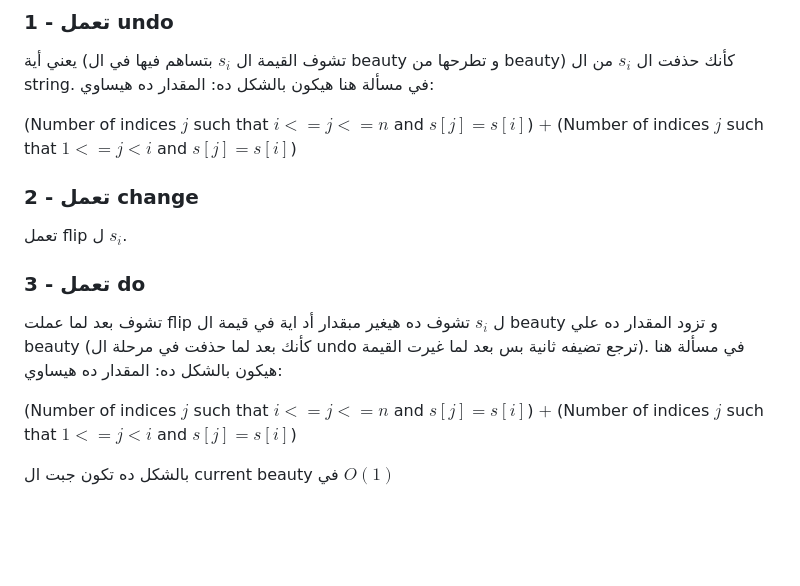
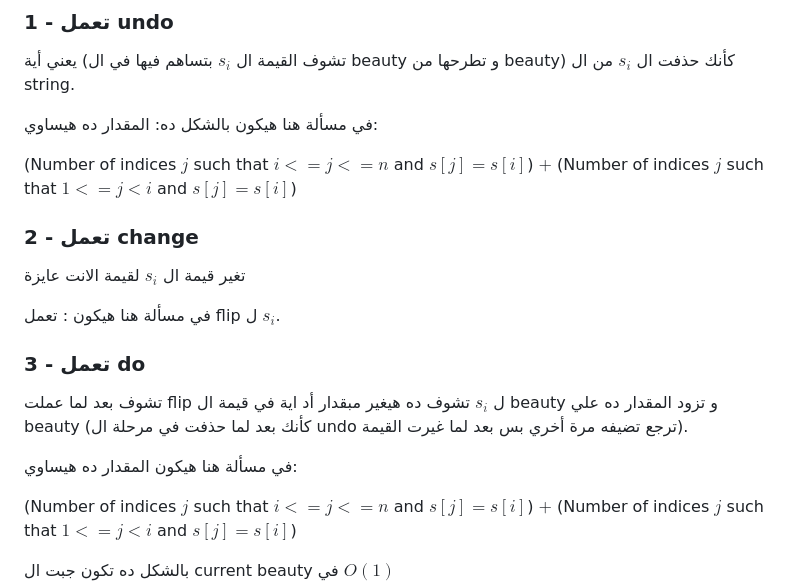
Before and after one commit to Abdelrhmansersawy/Competitive-Programming, a Markdown page: articles/undo_change_do.md, the part around the change. Drawn GitHub-style; blank space fills up the shorter version.

```diff
--- a/articles/undo_change_do.md
+++ b/articles/undo_change_do.md
@@ -37,16 +37,20 @@ for(int i = 0; i < n; i++){
 
 ### 1 - تعمل undo
 يعني أية (تشوف القيمة ال $s_i$ بتساهم فيها في ال beauty و تطرحها من beauty) كأنك حذفت ال $s_i$ من ال string.
+
 في مسألة هنا هيكون بالشكل ده: المقدار ده هيساوي:
 
 (Number of indices $j$ such that $i <= j <= n$ and $s[j] = s[i]$) $+$ (Number of indices $j$ such that $1<= j < i$ and $s[j] = s[i]$)
 
 ### 2 - تعمل change
-تعمل flip ل $s_i$.
+تغير قيمة ال $s_i$ لقيمة الانت عايزة
+
+في مسألة هنا هيكون : تعمل flip ل $s_i$.
 
 ### 3 - تعمل do
-تشوف بعد لما عملت flip ل $s_i$ تشوف ده هيغير مبقدار أد اية في قيمة ال beauty و تزود المقدار ده علي beauty (كأنك بعد لما حذفت في مرحلة ال undo ترجع تضيفه ثانية بس بعد لما غيرت القيمة).
-في مسألة هنا هيكون بالشكل ده: المقدار ده هيساوي:
+تشوف بعد لما عملت flip ل $s_i$ تشوف ده هيغير مبقدار أد اية في قيمة ال beauty و تزود المقدار ده علي beauty (كأنك بعد لما حذفت في مرحلة ال undo ترجع تضيفه مرة أخري بس بعد لما غيرت القيمة).
+
+في مسألة هنا هيكون المقدار ده هيساوي:
 
 
 (Number of indices $j$ such that $i <= j <= n$ and $s[j] = s[i]$) $+$ (Number of indices $j$ such that $1<= j < i$ and $s[j] = s[i]$)
```
